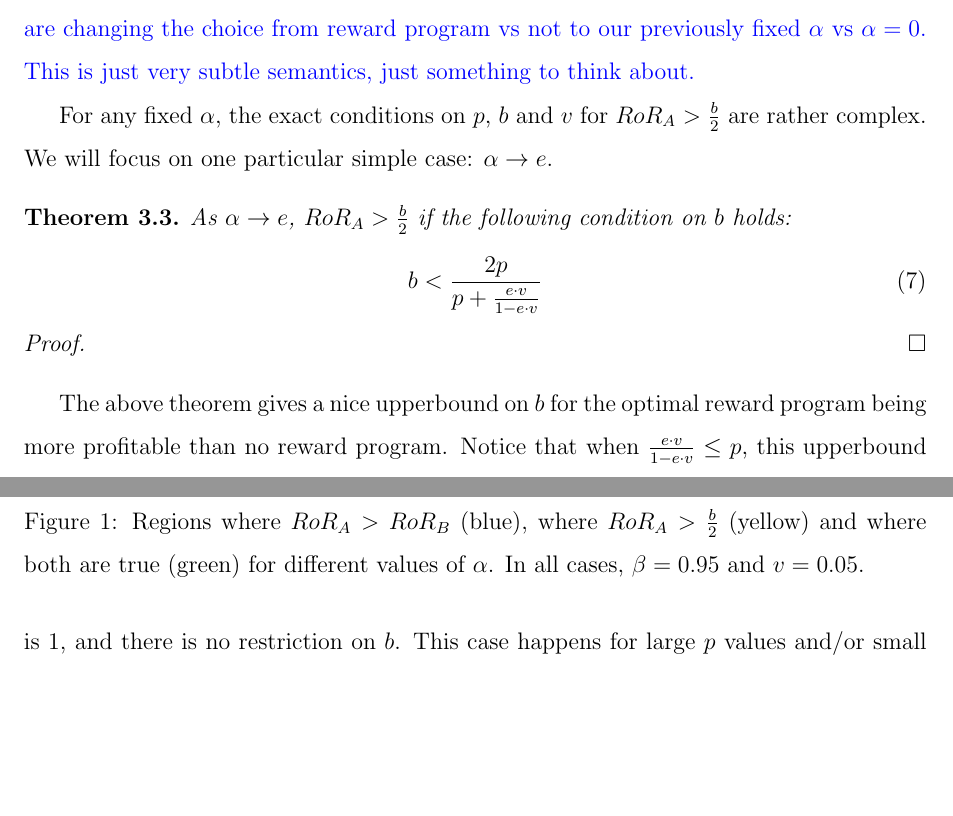
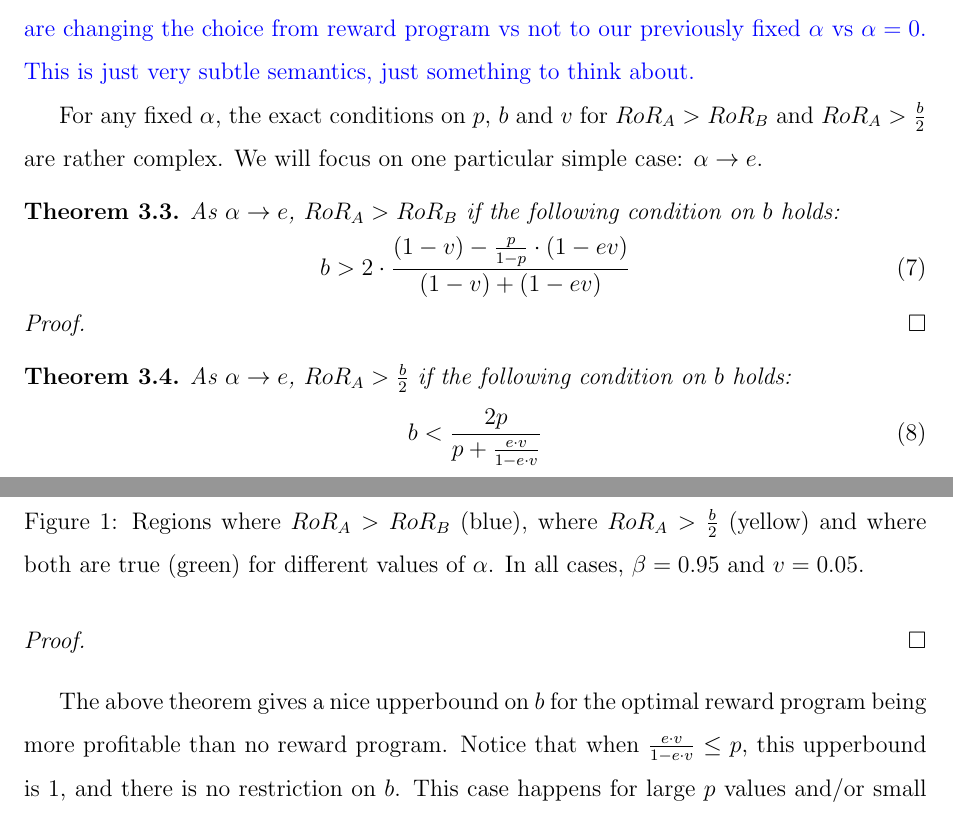
Before and after one commit to naskoch/loyalty_programs, a LaTeX document (report/document.tex, which reads report/tex/results.tex): two parts of pages 14 and 15 of 16, joined at a grey line, cut so that both start at the same text, the shorter picture padded with empty space. Compiled offline with pdfLaTeX.

Commit message:
thm ra, rb

```diff
--- a/report/tex/results.tex
+++ b/report/tex/results.tex
@@ -260,7 +260,16 @@ Whereas the green region shows that the firm should choose to run a reward progr
 {\nolan Is this the best way to frame the next results? It seems like we are thinking of $\alpha$ fixed and then the firm must decide to either offer the reward program or not; but here, we are changing the choice from reward program vs not to our previously fixed $\alpha$ vs $\alpha = 0$. This is just very subtle semantics, just something to think about.}
 
 
-For any fixed $\alpha$, the exact conditions on $p$, $b$ and $v$ for $RoR_A > \frac{b}{2}$ are rather complex. We will focus on one particular simple case: $\alpha \rightarrow e$.
+For any fixed $\alpha$, the exact conditions on $p$, $b$ and $v$ for $RoR_A > RoR_B$ and $RoR_A > \frac{b}{2}$ are rather complex. We will focus on one particular simple case: $\alpha \rightarrow e$.
+
+\begin{theorem}
+As $\alpha \rightarrow e$, $RoR_A > RoR_B$ if the following condition on $b$ holds:
+\begin{equation}
+b > 2\cdot \frac{(1-v) - \frac{p}{1-p}\cdot (1-ev)}{(1-v) + (1-ev)}
+\end{equation}
+\end{theorem}
+\begin{proof}
+\end{proof}
 
 \begin{theorem}
 As $\alpha \rightarrow e$, $RoR_A > \frac{b}{2}$ if the following condition on $b$ holds:
```
Also changed, not shown: report/document.bbl (added), report/document.pdf, 3 other files.
